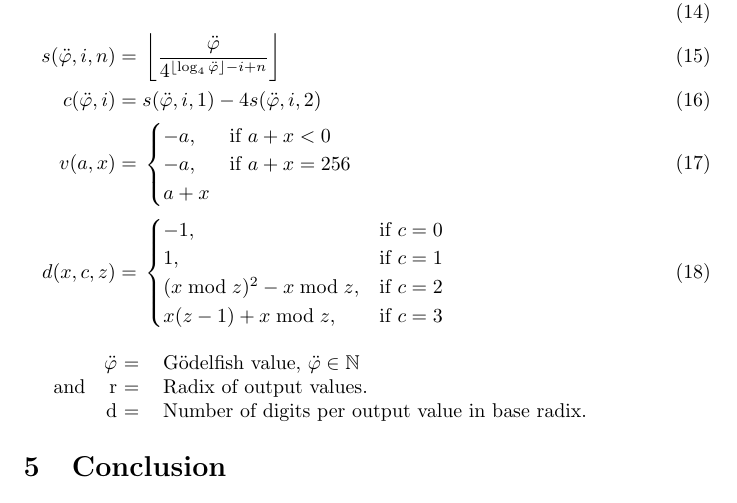
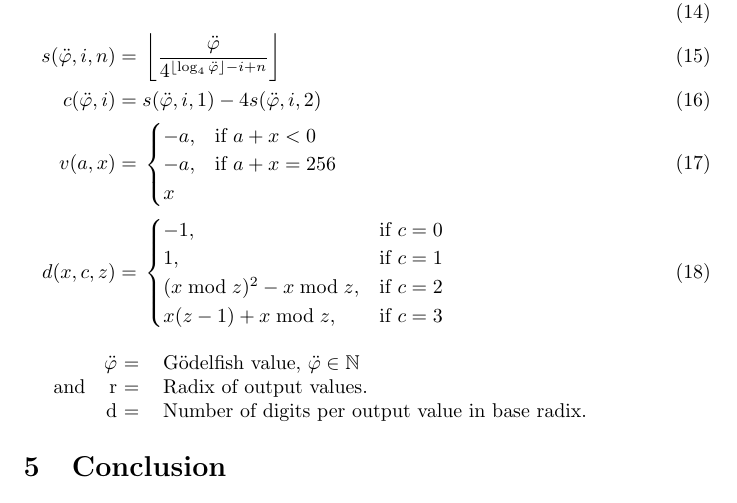
Before and after one commit to hornc/godelfish, a LaTeX paper (Gödelfish-article.tex): part of page 3 of 3, cut so that both start at the same text. Compiled offline with pdfLaTeX.

Commit message:
further correction to formula from testing code

```diff
--- a/Gödelfish-article.tex
+++ b/Gödelfish-article.tex
@@ -144,7 +144,7 @@ To modify a program to output the accumulator value, simply multiply by 4, and a
 		\begin{cases}
 			-a,& \text{if } a + x < 0\\
 			-a,& \text{if } a + x = 256\\
-			a + x
+			x
 		\end{cases}
 \end{split} \\
 \begin{split}
```
